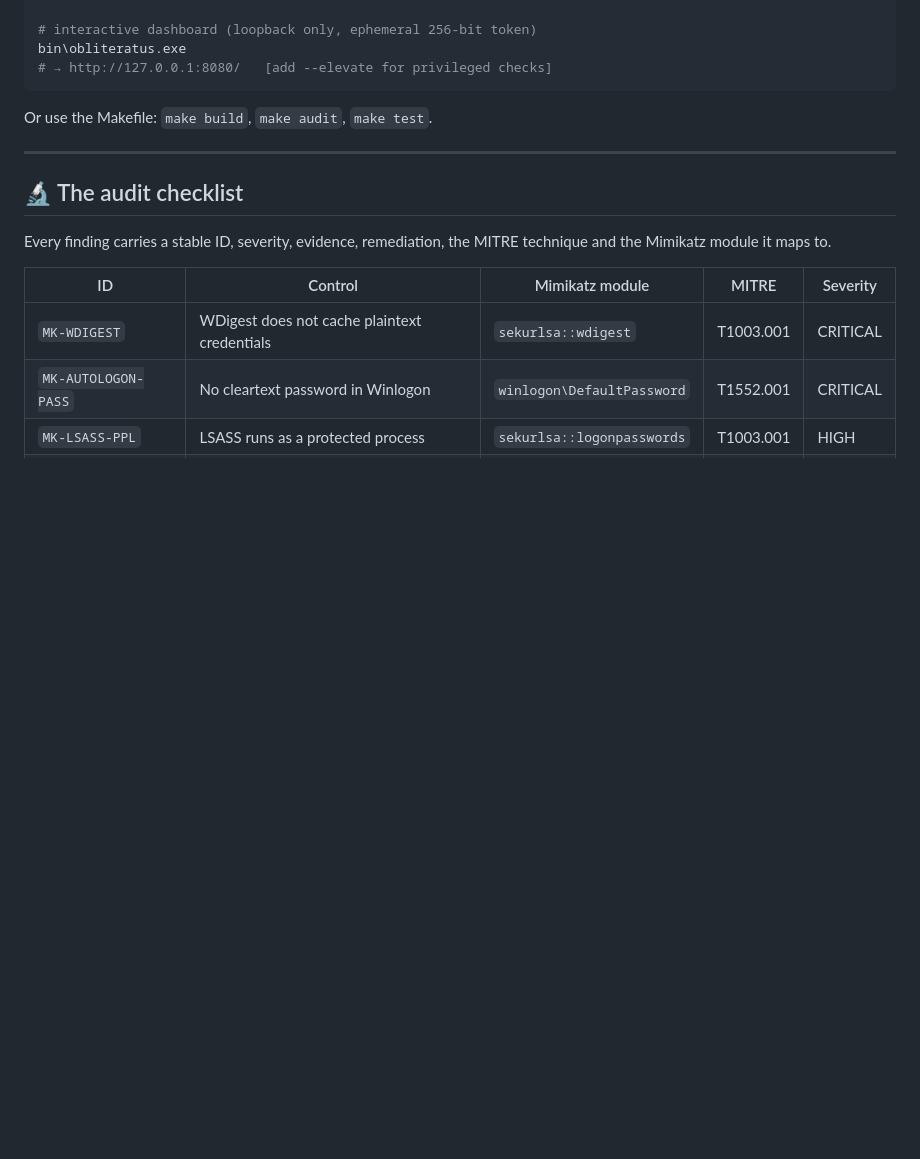
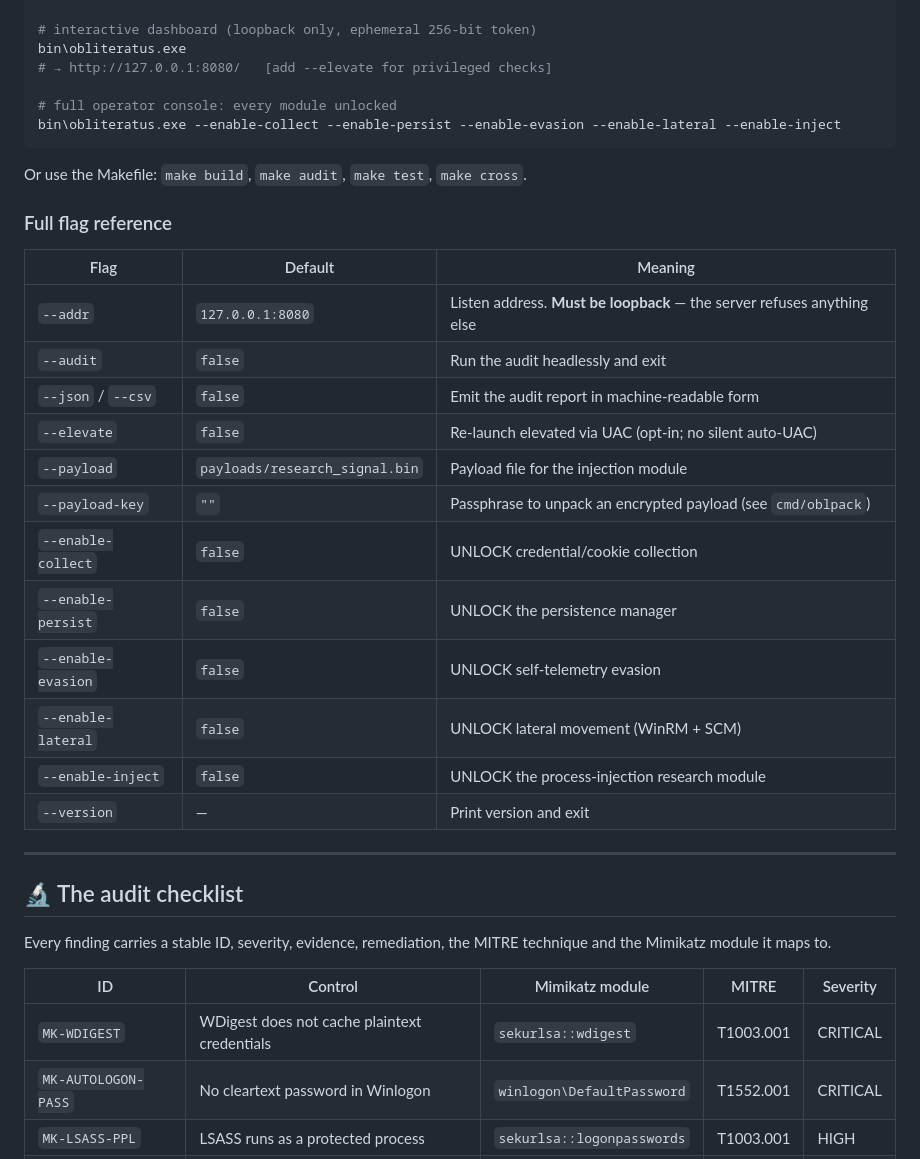
Before and after one commit to DevCop95/pullgoscript, a Markdown page: README.md, the part around one of its changes. Drawn GitHub-style; blank space fills up the shorter version.

````diff
--- a/README.md
+++ b/README.md
@@ -40,9 +52,29 @@ bin\obliteratus.exe --audit --csv  > report.csv
 # interactive dashboard (loopback only, ephemeral 256-bit token)
 bin\obliteratus.exe
 # → http://127.0.0.1:8080/   [add --elevate for privileged checks]
+
+# full operator console: every module unlocked
+bin\obliteratus.exe --enable-collect --enable-persist --enable-evasion --enable-lateral --enable-inject
 ```
 
-Or use the Makefile: `make build`, `make audit`, `make test`.
+Or use the Makefile: `make build`, `make audit`, `make test`, `make cross`.
+
+### Full flag reference
+
+| Flag | Default | Meaning |
+|---|---|---|
+| `--addr` | `127.0.0.1:8080` | Listen address. **Must be loopback** — the server refuses anything else |
+| `--audit` | `false` | Run the audit headlessly and exit |
+| `--json` / `--csv` | `false` | Emit the audit report in machine-readable form |
+| `--elevate` | `false` | Re-launch elevated via UAC (opt-in; no silent auto-UAC) |
+| `--payload` | `payloads/research_signal.bin` | Payload file for the injection module |
+| `--payload-key` | `""` | Passphrase to unpack an encrypted payload (see `cmd/oblpack`) |
+| `--enable-collect` | `false` | UNLOCK credential/cookie collection |
+| `--enable-persist` | `false` | UNLOCK the persistence manager |
+| `--enable-evasion` | `false` | UNLOCK self-telemetry evasion |
+| `--enable-lateral` | `false` | UNLOCK lateral movement (WinRM + SCM) |
+| `--enable-inject` | `false` | UNLOCK the process-injection research module |
+| `--version` | — | Print version and exit |
 
 ---
 
````
Also changed, not shown: other parts of README.md (+59 -17 lines).
